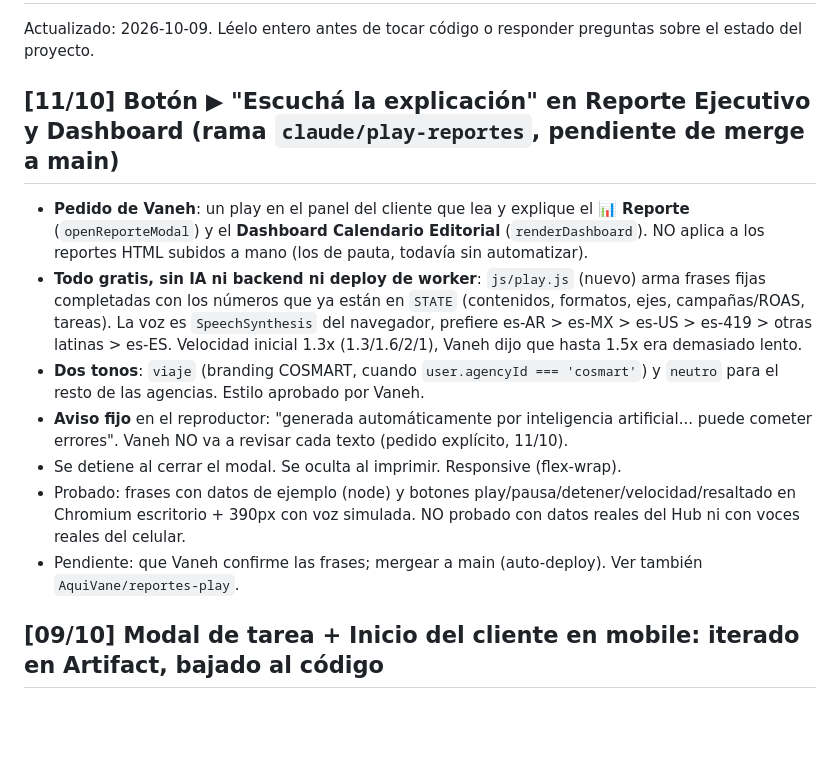
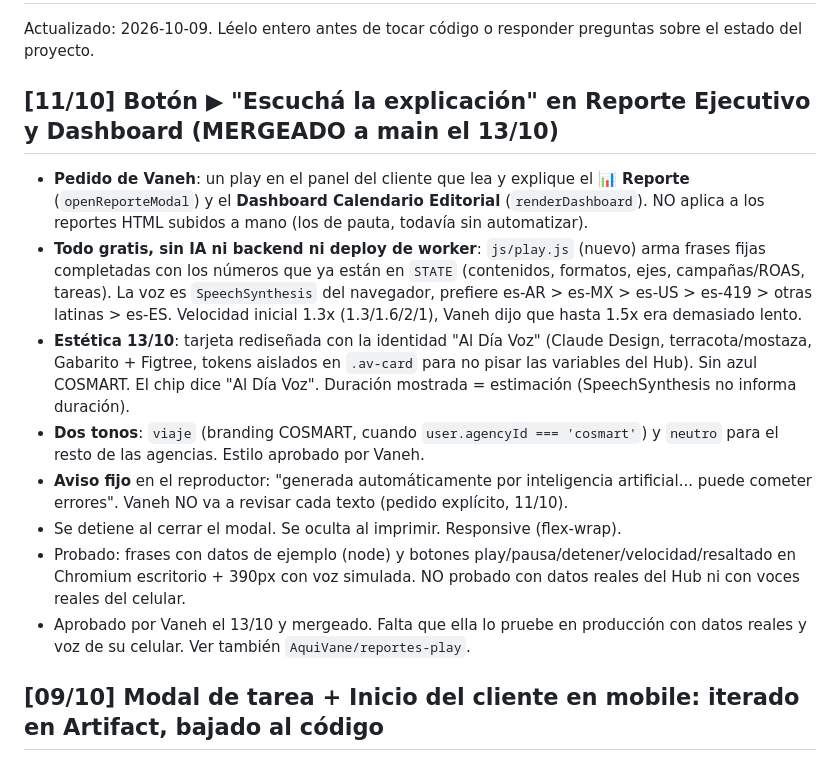
Before and after one commit to AquiVane/hub, a Markdown page: HANDOFF.md, the part around the change. GitHub-like rendering; blank space fills up the shorter version.

Commit message:
HANDOFF: Play mergeado a main
Co-Authored-By: Claude Sonnet 5.5 <noreply@anthropic.com>
Claude-Session: https://claude.ai/code/session_018QNmkPao7xisL72fsMGcjD

```diff
--- a/HANDOFF.md
+++ b/HANDOFF.md
@@ -2,15 +2,16 @@
 
 Actualizado: 2026-10-09. Léelo entero antes de tocar código o responder preguntas sobre el estado del proyecto.
 
-## [11/10] Botón ▶ "Escuchá la explicación" en Reporte Ejecutivo y Dashboard (rama `claude/play-reportes`, pendiente de merge a main)
+## [11/10] Botón ▶ "Escuchá la explicación" en Reporte Ejecutivo y Dashboard (MERGEADO a main el 13/10)
 
 - **Pedido de Vaneh**: un play en el panel del cliente que lea y explique el **📊 Reporte** (`openReporteModal`) y el **Dashboard Calendario Editorial** (`renderDashboard`). NO aplica a los reportes HTML subidos a mano (los de pauta, todavía sin automatizar).
 - **Todo gratis, sin IA ni backend ni deploy de worker**: `js/play.js` (nuevo) arma frases fijas completadas con los números que ya están en `STATE` (contenidos, formatos, ejes, campañas/ROAS, tareas). La voz es `SpeechSynthesis` del navegador, prefiere es-AR > es-MX > es-US > es-419 > otras latinas > es-ES. Velocidad inicial 1.3x (1.3/1.6/2/1), Vaneh dijo que hasta 1.5x era demasiado lento.
+- **Estética 13/10**: tarjeta rediseñada con la identidad "Al Día Voz" (Claude Design, terracota/mostaza, Gabarito + Figtree, tokens aislados en `.av-card` para no pisar las variables del Hub). Sin azul COSMART. El chip dice "Al Día Voz". Duración mostrada = estimación (SpeechSynthesis no informa duración).
 - **Dos tonos**: `viaje` (branding COSMART, cuando `user.agencyId === 'cosmart'`) y `neutro` para el resto de las agencias. Estilo aprobado por Vaneh.
 - **Aviso fijo** en el reproductor: "generada automáticamente por inteligencia artificial... puede cometer errores". Vaneh NO va a revisar cada texto (pedido explícito, 11/10).
 - Se detiene al cerrar el modal. Se oculta al imprimir. Responsive (flex-wrap).
 - Probado: frases con datos de ejemplo (node) y botones play/pausa/detener/velocidad/resaltado en Chromium escritorio + 390px con voz simulada. NO probado con datos reales del Hub ni con voces reales del celular.
-- Pendiente: que Vaneh confirme las frases; mergear a main (auto-deploy). Ver también `AquiVane/reportes-play`.
+- Aprobado por Vaneh el 13/10 y mergeado. Falta que ella lo pruebe en producción con datos reales y voz de su celular. Ver también `AquiVane/reportes-play`.
 
 ## [09/10] Modal de tarea + Inicio del cliente en mobile: iterado en Artifact, bajado al código
 
```
